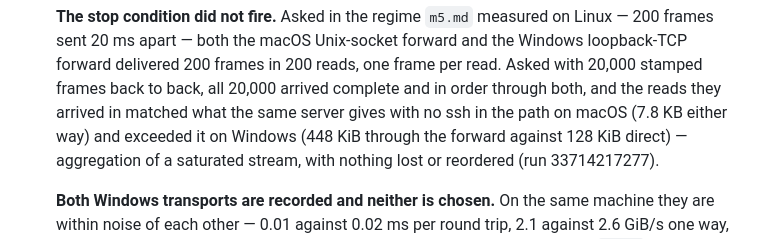
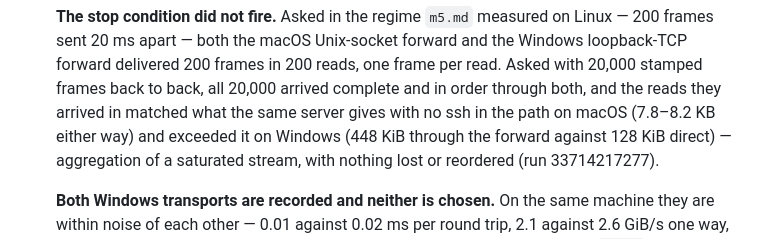
Before and after one commit to omnilogic-labs/werk, a Markdown page: docs/proposals/01-cross-platform.md, the part around the change. Drawn GitHub-style.

Commit message:
Give the forwarded read size the range both runs measured
Co-Authored-By: Claude Opus 5 (1M context) <noreply@anthropic.com>
Claude-Session: https://claude.ai/code/session_017UmP9i4vUuP1vpfwW2wBYQ

```diff
--- a/docs/proposals/01-cross-platform.md
+++ b/docs/proposals/01-cross-platform.md
@@ -672,7 +672,7 @@ suites stop; 6 and 7 the platforms that already pass; 8 and 9 shape.
    reads, one frame per read. Asked with 20,000 stamped frames back to back,
    all 20,000 arrived complete and in order through both, and the reads they
    arrived in matched what the same server gives with no ssh in the path on
-   macOS (7.8 KB either way) and exceeded it on Windows (448 KiB through the
+   macOS (7.8–8.2 KB either way) and exceeded it on Windows (448 KiB through the
    forward against 128 KiB direct) — aggregation of a saturated stream, with
    nothing lost or reordered (run 33714217277).
 
```
Also changed, not shown: 1 other file.
